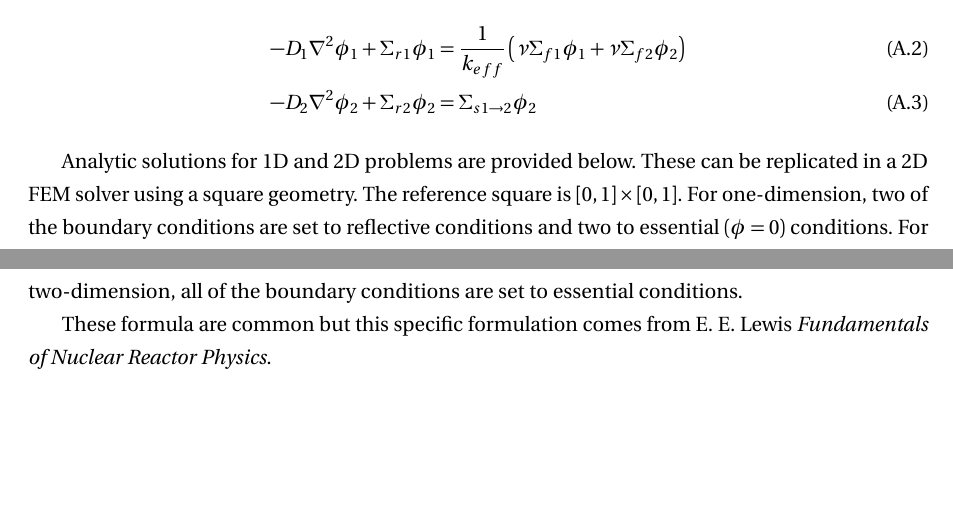
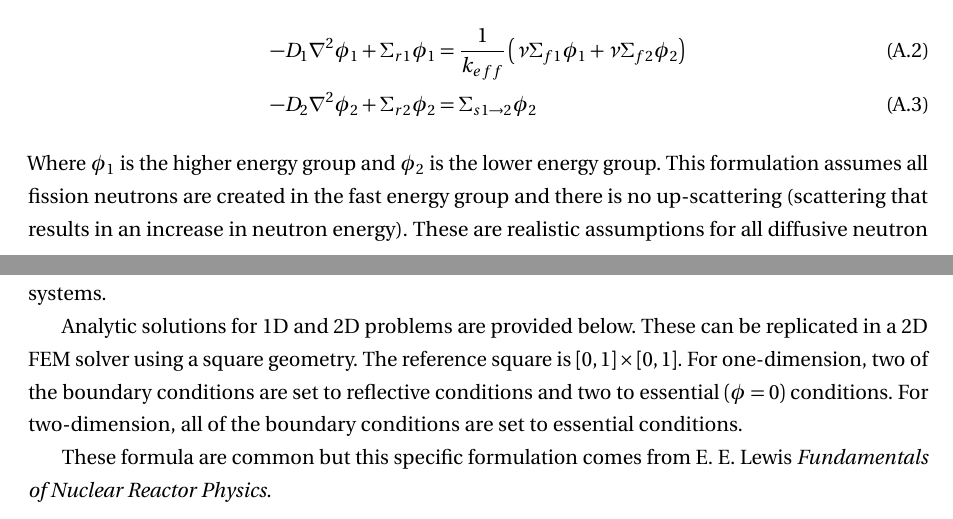
Before and after one commit to wcdawn/WilliamDawn-thesis, a LaTeX thesis (WilliamDawn-thesis.tex, which reads apA_analyticSolutions/apA_analyticSolutions.tex): two parts of pages 47 and 48 of 62, joined at a grey line, cut so that both start at the same text, the shorter picture padded with empty space. Compiled offline with pdfLaTeX.

Commit message:
Update on Overleaf.

```diff
--- a/apA_analyticSolutions/apA_analyticSolutions.tex
+++ b/apA_analyticSolutions/apA_analyticSolutions.tex
@@ -19,15 +19,20 @@
     -D_2 \nabla^2 \phi_2 + \Sigma_{r2} \phi_2 &=
       \Sigma_{s 1 \rightarrow 2} \phi_2
   \end{align}
+  Where $\phi_1$ is the higher energy group and $\phi_2$ is the lower energy
+  group. This formulation assumes all fission neutrons are created in the fast
+  energy group and there is no up-scattering (scattering that results in an
+  increase in neutron energy). These are realistic assumptions for all diffusive
+  neutron systems.
 
-Analytic solutions for 1D and 2D problems are provided below. These can be
-replicated in a 2D FEM solver using a square geometry. The reference square is
-$[0,1]\times[0,1]$. For one-dimension, two of the boundary conditions are set to
-reflective conditions and two to essential $(\phi = 0)$ conditions. For
-two-dimension, all of the boundary conditions are set to essential conditions.
+  Analytic solutions for 1D and 2D problems are provided below. These can be
+  replicated in a 2D FEM solver using a square geometry. The reference square is
+  $[0,1]\times[0,1]$. For one-dimension, two of the boundary conditions are set
+  to reflective conditions and two to essential $(\phi = 0)$ conditions. For
+  two-dimension, all of the boundary conditions are set to essential conditions.
 
-These formula are common but this specific formulation comes from E. E. Lewis
-\textit{Fundamentals of Nuclear Reactor Physics}.
+  These formula are common but this specific formulation comes from E. E. Lewis
+  \textit{Fundamentals of Nuclear Reactor Physics}.
 
 \section{One Dimension, One-Group, Fixed Source}
   For this problem, the following one-group coefficients are used.
```
Also changed, not shown: apA_analyticSolutions/apA_analyticSolutions.tex (9 more changed lines).
